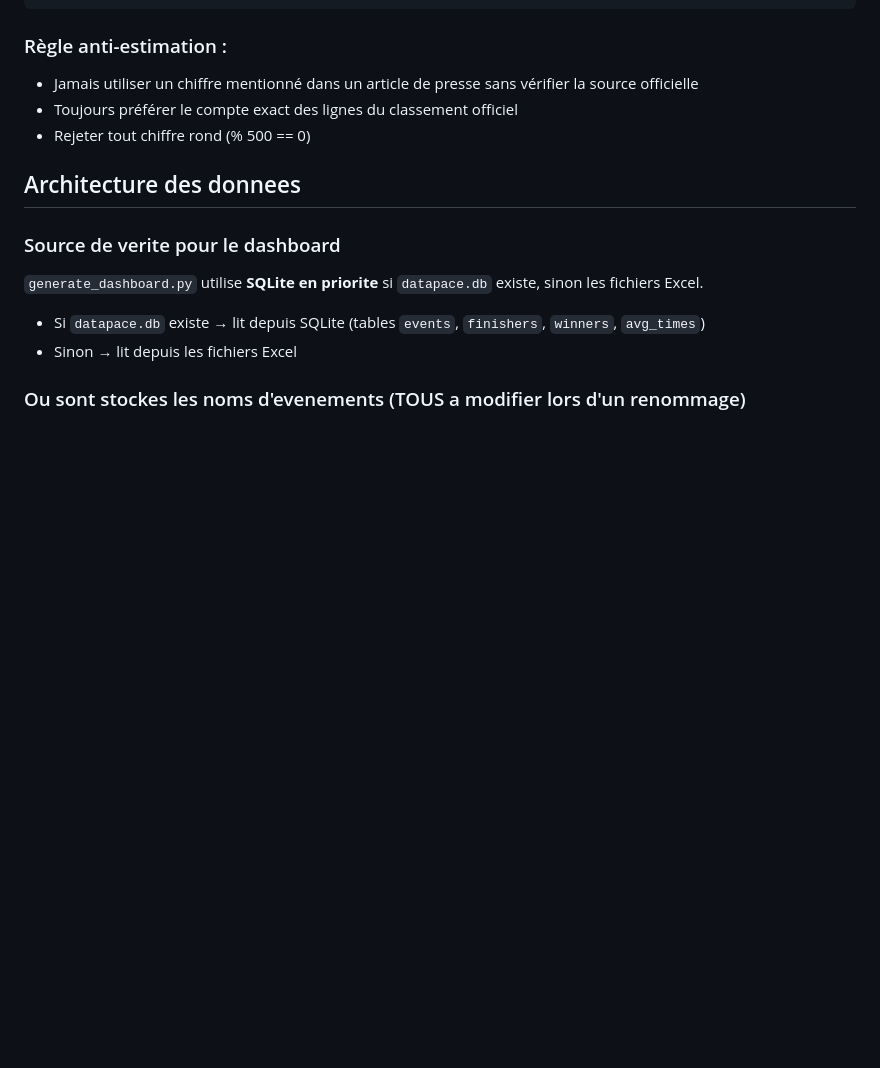
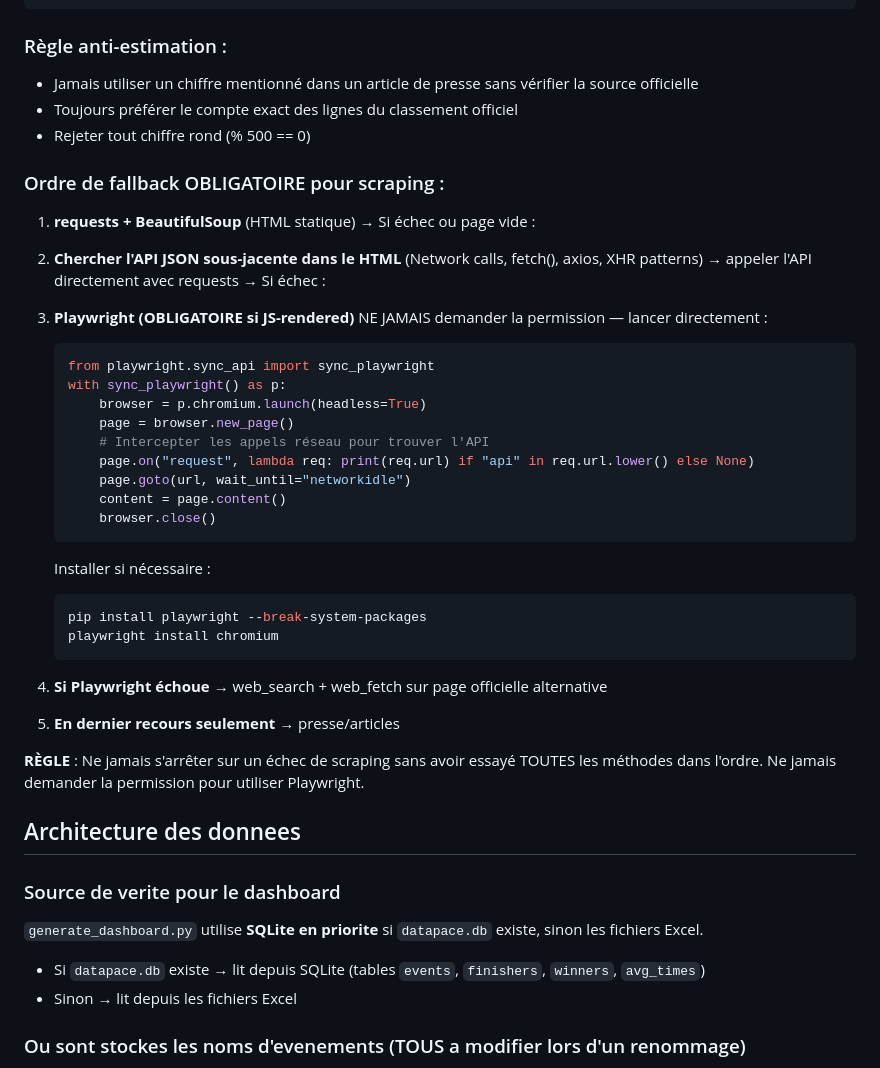
Before and after one commit to mathbrn/datapace-dashboard, a Markdown page: CLAUDE.md, the part around the change. Rendered like a GitHub page; blank space fills up the shorter version.

Commit message:
CLAUDE.md: ordre fallback scraping obligatoire (requests -> API -> Playwright -> web_search)

````diff
--- a/CLAUDE.md
+++ b/CLAUDE.md
@@ -66,6 +66,41 @@ api_patterns = [
 - Jamais utiliser un chiffre mentionné dans un article de presse sans vérifier la source officielle
 - Toujours préférer le compte exact des lignes du classement officiel
 - Rejeter tout chiffre rond (% 500 == 0)
+
+### Ordre de fallback OBLIGATOIRE pour scraping :
+
+1. **requests + BeautifulSoup** (HTML statique)
+   → Si échec ou page vide :
+
+2. **Chercher l'API JSON sous-jacente dans le HTML**
+   (Network calls, fetch(), axios, XHR patterns)
+   → appeler l'API directement avec requests
+   → Si échec :
+
+3. **Playwright (OBLIGATOIRE si JS-rendered)**
+   NE JAMAIS demander la permission — lancer directement :
+   ```python
+   from playwright.sync_api import sync_playwright
+   with sync_playwright() as p:
+       browser = p.chromium.launch(headless=True)
+       page = browser.new_page()
+       # Intercepter les appels réseau pour trouver l'API
+       page.on("request", lambda req: print(req.url) if "api" in req.url.lower() else None)
+       page.goto(url, wait_until="networkidle")
+       content = page.content()
+       browser.close()
+   ```
+   Installer si nécessaire :
+   ```bash
+   pip install playwright --break-system-packages
+   playwright install chromium
+   ```
+
+4. **Si Playwright échoue** → web_search + web_fetch sur page officielle alternative
+
+5. **En dernier recours seulement** → presse/articles
+
+**RÈGLE** : Ne jamais s'arrêter sur un échec de scraping sans avoir essayé TOUTES les méthodes dans l'ordre. Ne jamais demander la permission pour utiliser Playwright.
 
 ## Architecture des donnees
 
````
